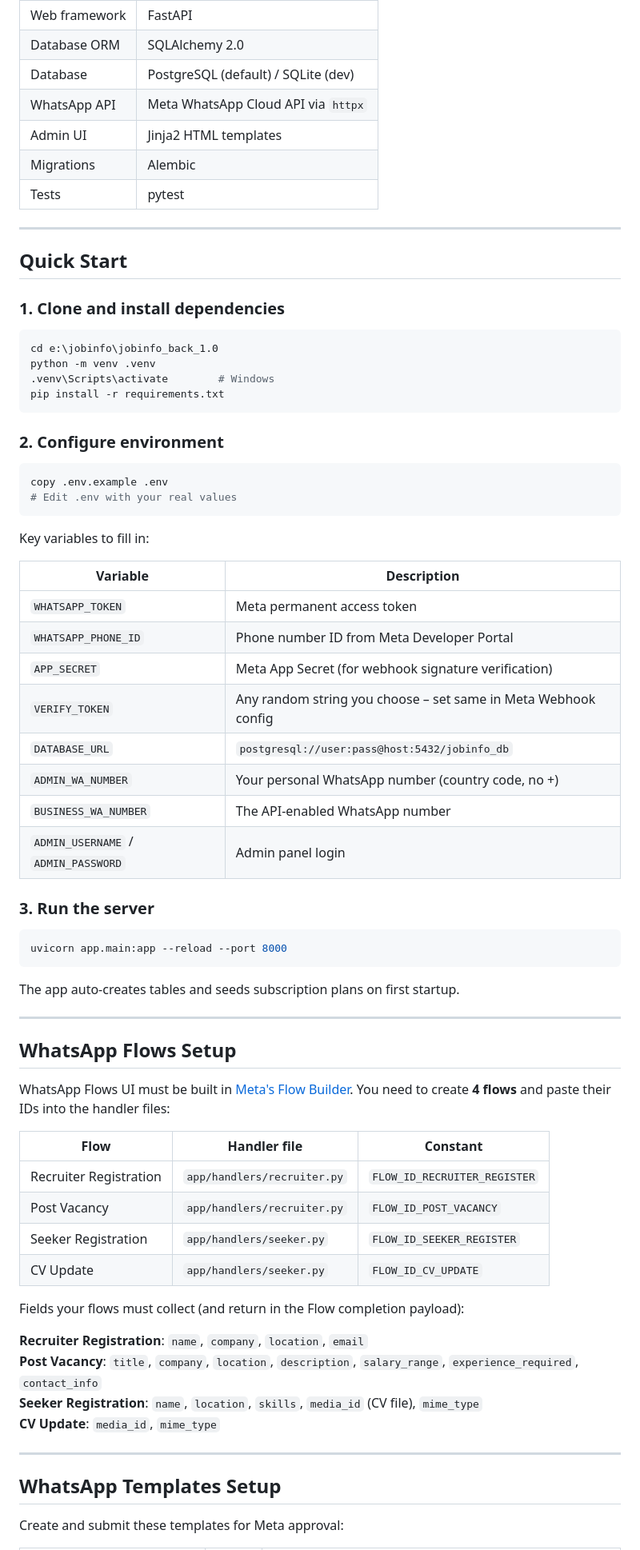
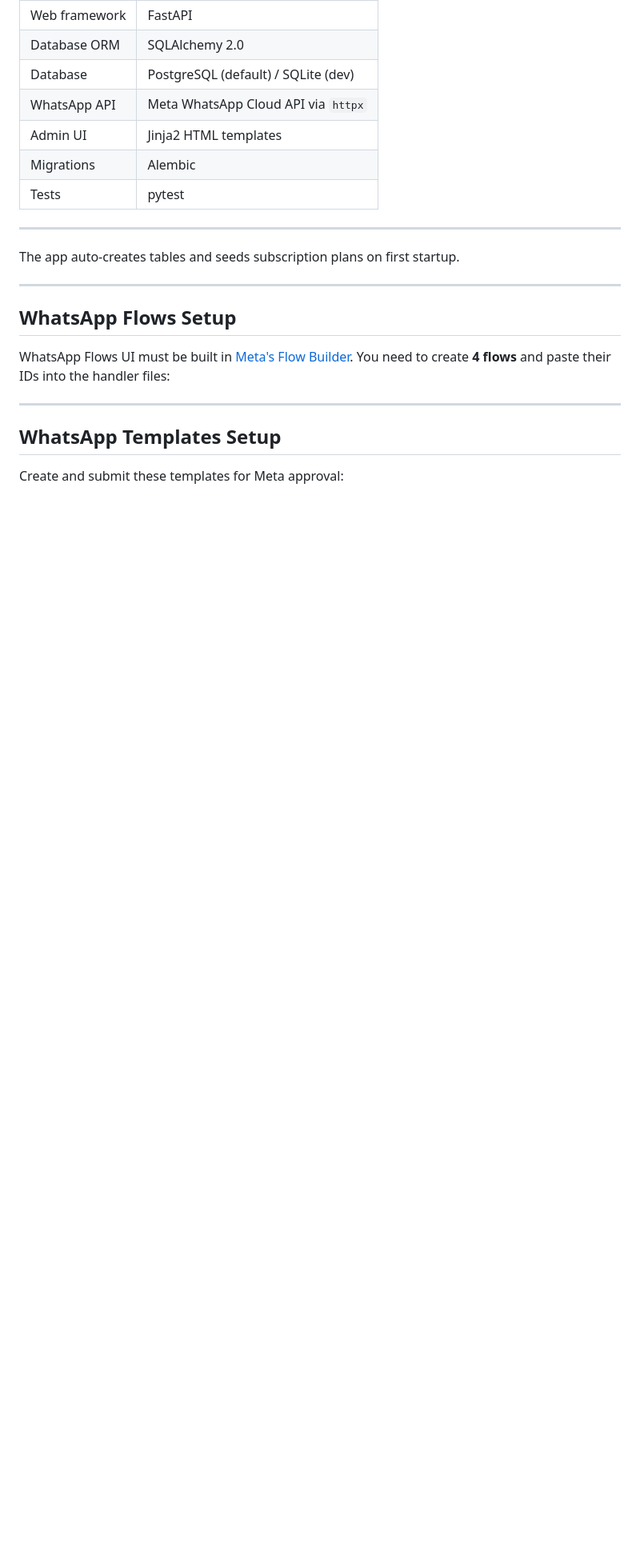
Before and after one commit to iammujthaba/jobinfo_back, a Markdown page: README.md, the part around one of its changes. Shown at 80% size. Rendered like a GitHub page; blank space fills up the shorter version.

Commit message:
Remove Quick Start section from README
Removed the Quick Start section detailing installation and configuration steps, including environment variables and server run instructions.

````diff
--- a/README.md
+++ b/README.md
@@ -18,43 +18,6 @@
 
 ---
 
-## Quick Start
-
-### 1. Clone and install dependencies
-
-```bash
-cd e:\jobinfo\jobinfo_back_1.0
-python -m venv .venv
-.venv\Scripts\activate        # Windows
-pip install -r requirements.txt
-```
-
-### 2. Configure environment
-
-```bash
-copy .env.example .env
-# Edit .env with your real values
-```
-
-Key variables to fill in:
-
-| Variable | Description |
-|---|---|
-| `WHATSAPP_TOKEN` | Meta permanent access token |
-| `WHATSAPP_PHONE_ID` | Phone number ID from Meta Developer Portal |
-| `APP_SECRET` | Meta App Secret (for webhook signature verification) |
-| `VERIFY_TOKEN` | Any random string you choose – set same in Meta Webhook config |
-| `DATABASE_URL` | `postgresql://user:pass@host:5432/jobinfo_db` |
-| `ADMIN_WA_NUMBER` | Your personal WhatsApp number (country code, no +) |
-| `BUSINESS_WA_NUMBER` | The API-enabled WhatsApp number |
-| `ADMIN_USERNAME` / `ADMIN_PASSWORD` | Admin panel login |
-
-### 3. Run the server
-
-```bash
-uvicorn app.main:app --reload --port 8000
-```
-
 The app auto-creates tables and seeds subscription plans on first startup.
 
 ---
@@ -64,20 +27,6 @@ The app auto-creates tables and seeds subscription plans on first startup.
 WhatsApp Flows UI must be built in [Meta's Flow Builder](https://business.facebook.com/wa/manage/flows/).
 You need to create **4 flows** and paste their IDs into the handler files:
 
-| Flow | Handler file | Constant |
-|---|---|---|
-| Recruiter Registration | `app/handlers/recruiter.py` | `FLOW_ID_RECRUITER_REGISTER` |
-| Post Vacancy | `app/handlers/recruiter.py` | `FLOW_ID_POST_VACANCY` |
-| Seeker Registration | `app/handlers/seeker.py` | `FLOW_ID_SEEKER_REGISTER` |
-| CV Update | `app/handlers/seeker.py` | `FLOW_ID_CV_UPDATE` |
-
-Fields your flows must collect (and return in the Flow completion payload):
-
-**Recruiter Registration**: `name`, `company`, `location`, `email`
-**Post Vacancy**: `title`, `company`, `location`, `description`, `salary_range`, `experience_required`, `contact_info`
-**Seeker Registration**: `name`, `location`, `skills`, `media_id` (CV file), `mime_type`
-**CV Update**: `media_id`, `mime_type`
-
 ---
 
 ## WhatsApp Templates Setup
````
Also changed, not shown: other parts of README.md (+0 -18 lines).
